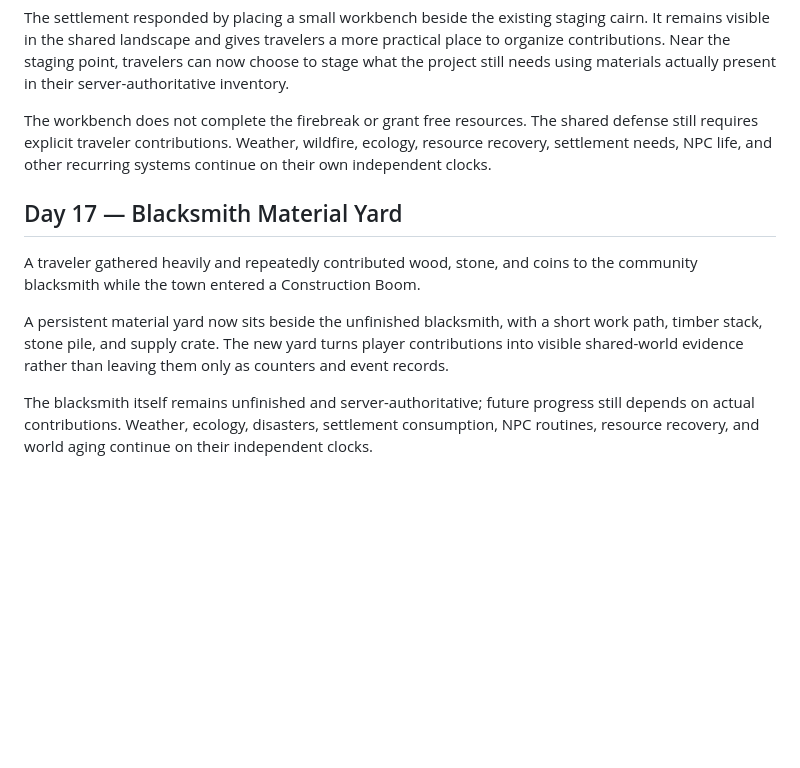
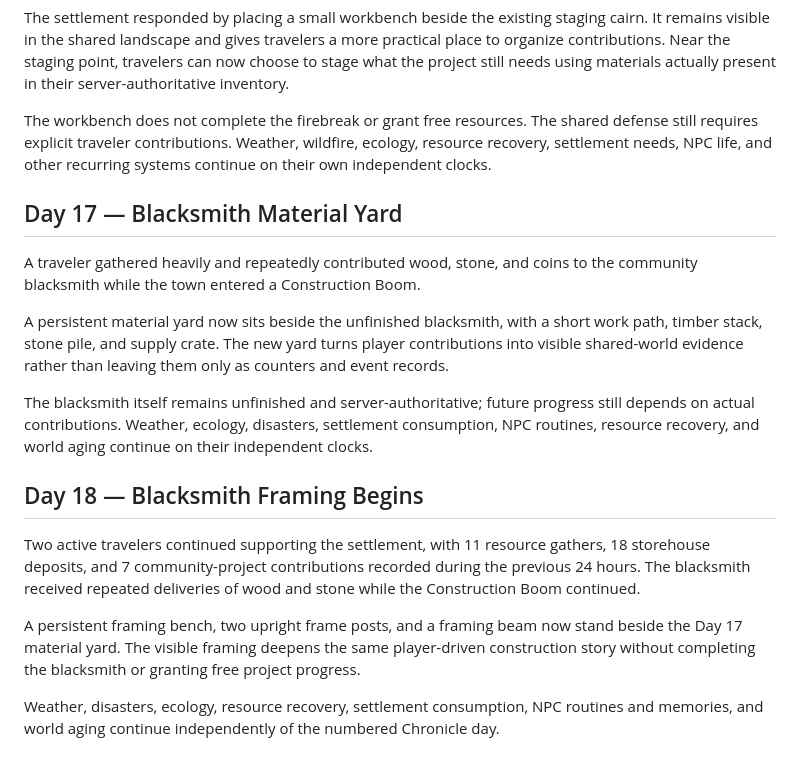
Before and after one commit to EMSCodeSim/GPTWorld, a Markdown page: CHRONICLE.md, the part around the change. Rendered like a GitHub page; blank space fills up the shorter version.

Commit message:
Record Day 18 in GPTWorld Chronicle

```diff
--- a/CHRONICLE.md
+++ b/CHRONICLE.md
@@ -118,7 +118,6 @@ The settlement responded by placing a small workbench beside the existing stagin
 
 The workbench does not complete the firebreak or grant free resources. The shared defense still requires explicit traveler contributions. Weather, wildfire, ecology, resource recovery, settlement needs, NPC life, and other recurring systems continue on their own independent clocks.
 
-
 ## Day 17 — Blacksmith Material Yard
 
 A traveler gathered heavily and repeatedly contributed wood, stone, and coins to the community blacksmith while the town entered a Construction Boom.
@@ -126,3 +125,11 @@ A traveler gathered heavily and repeatedly contributed wood, stone, and coins to
 A persistent material yard now sits beside the unfinished blacksmith, with a short work path, timber stack, stone pile, and supply crate. The new yard turns player contributions into visible shared-world evidence rather than leaving them only as counters and event records.
 
 The blacksmith itself remains unfinished and server-authoritative; future progress still depends on actual contributions. Weather, ecology, disasters, settlement consumption, NPC routines, resource recovery, and world aging continue on their independent clocks.
+
+## Day 18 — Blacksmith Framing Begins
+
+Two active travelers continued supporting the settlement, with 11 resource gathers, 18 storehouse deposits, and 7 community-project contributions recorded during the previous 24 hours. The blacksmith received repeated deliveries of wood and stone while the Construction Boom continued.
+
+A persistent framing bench, two upright frame posts, and a framing beam now stand beside the Day 17 material yard. The visible framing deepens the same player-driven construction story without completing the blacksmith or granting free project progress.
+
+Weather, disasters, ecology, resource recovery, settlement consumption, NPC routines and memories, and world aging continue independently of the numbered Chronicle day.
```
